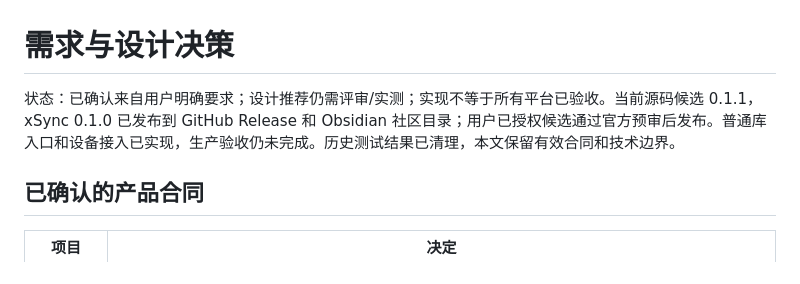
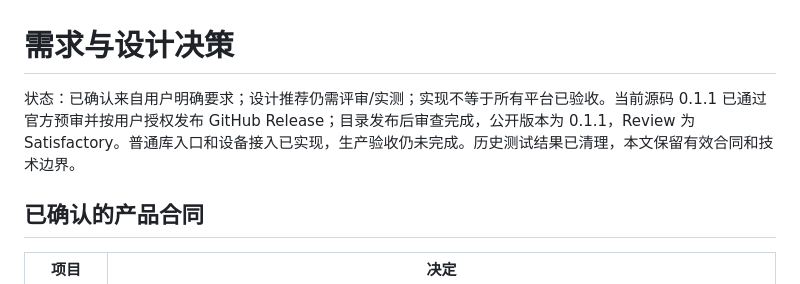
Before and after one commit to deku0818/xSync, a Markdown page: docs/DECISIONS.md, the part around the change. GitHub-like rendering.

```diff
--- a/docs/DECISIONS.md
+++ b/docs/DECISIONS.md
@@ -1,6 +1,6 @@
 # 需求与设计决策
 
-状态：已确认来自用户明确要求；设计推荐仍需评审/实测；实现不等于所有平台已验收。当前源码候选 0.1.1，xSync 0.1.0 已发布到 GitHub Release 和 Obsidian 社区目录；用户已授权候选通过官方预审后发布。普通库入口和设备接入已实现，生产验收仍未完成。历史测试结果已清理，本文保留有效合同和技术边界。
+状态：已确认来自用户明确要求；设计推荐仍需评审/实测；实现不等于所有平台已验收。当前源码 0.1.1 已通过官方预审并按用户授权发布 GitHub Release；目录发布后审查完成，公开版本为 0.1.1，Review 为 Satisfactory。普通库入口和设备接入已实现，生产验收仍未完成。历史测试结果已清理，本文保留有效合同和技术边界。
 
 ## 已确认的产品合同
 
```
Also changed, not shown: docs/HANDOFF.md (+5 -3 lines), docs/RELEASING.md (+3 -1 lines).
